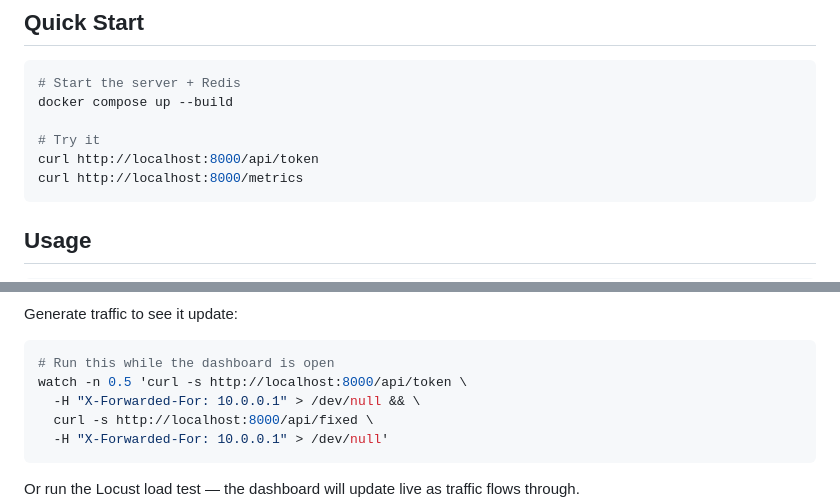
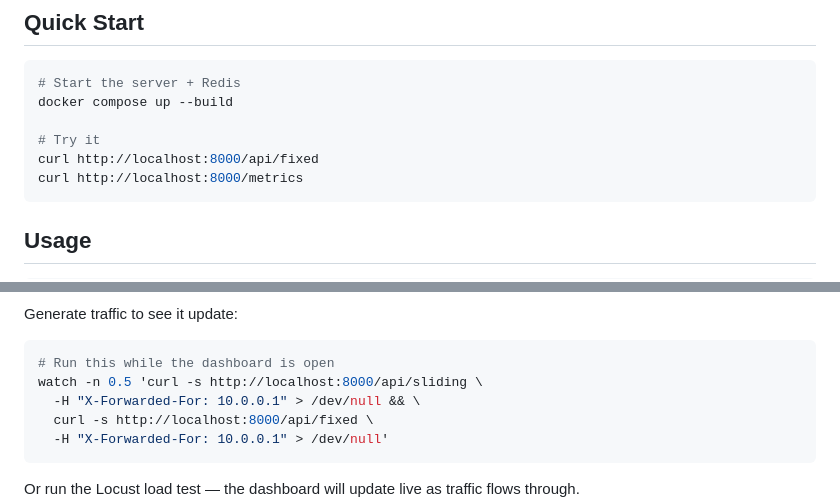
Before and after one commit to Sunnymaharshi/python, a Markdown page: fast-api/api-rate-limiter/README.md, 2 parts joined by grey strips. Drawn GitHub-style.

````diff
--- a/fast-api/api-rate-limiter/README.md
+++ b/fast-api/api-rate-limiter/README.md
@@ -20,7 +20,7 @@ A production-grade rate limiting library built with FastAPI and Redis. Implement
 docker compose up --build
 
 # Try it
-curl http://localhost:8000/api/token
+curl http://localhost:8000/api/fixed
 curl http://localhost:8000/metrics
 ```
 
@@ -164,7 +164,7 @@ Generate traffic to see it update:
 
 ```bash
 # Run this while the dashboard is open
-watch -n 0.5 'curl -s http://localhost:8000/api/token \
+watch -n 0.5 'curl -s http://localhost:8000/api/sliding \
   -H "X-Forwarded-For: 10.0.0.1" > /dev/null && \
   curl -s http://localhost:8000/api/fixed \
   -H "X-Forwarded-For: 10.0.0.1" > /dev/null'
````
